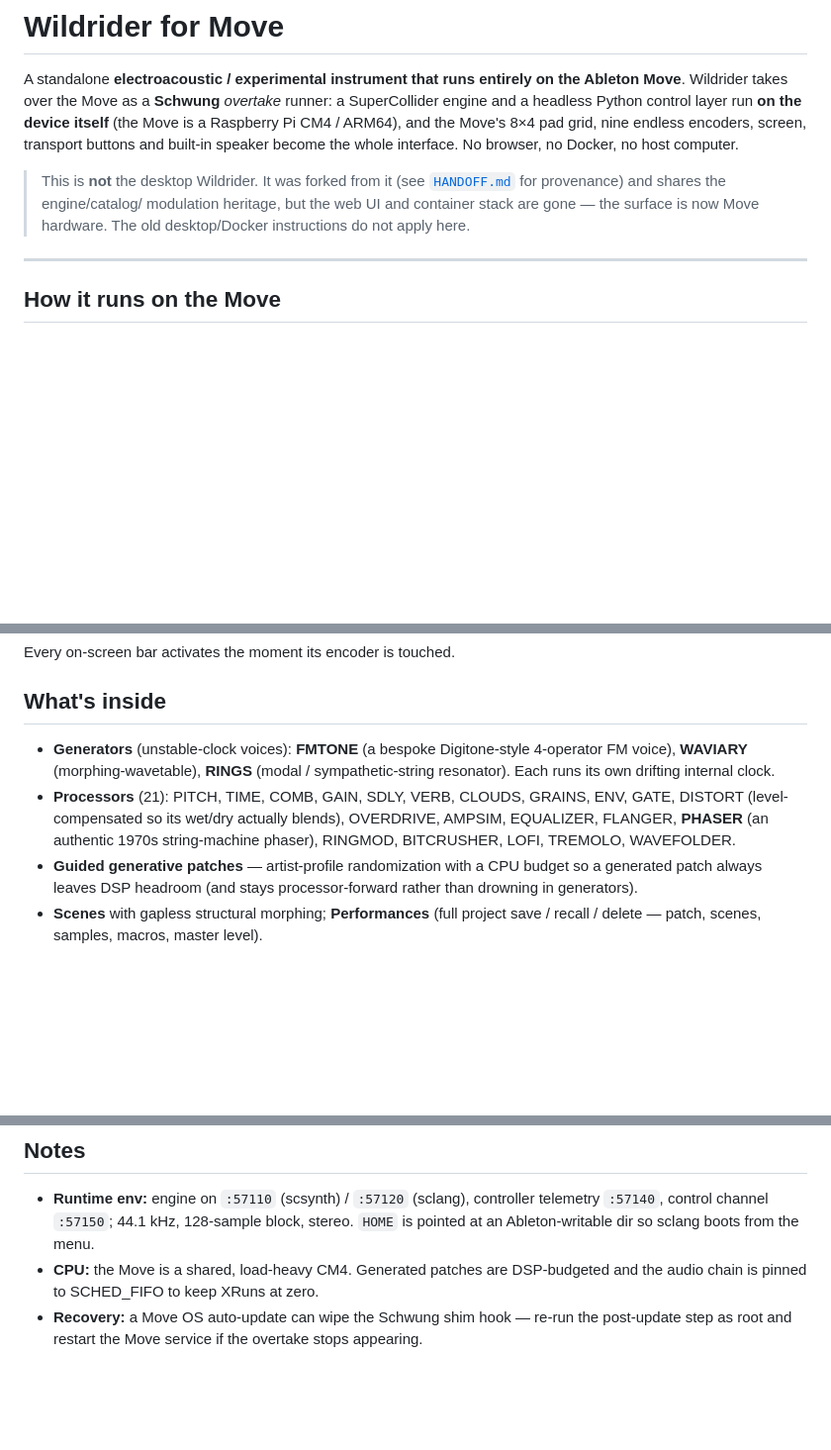
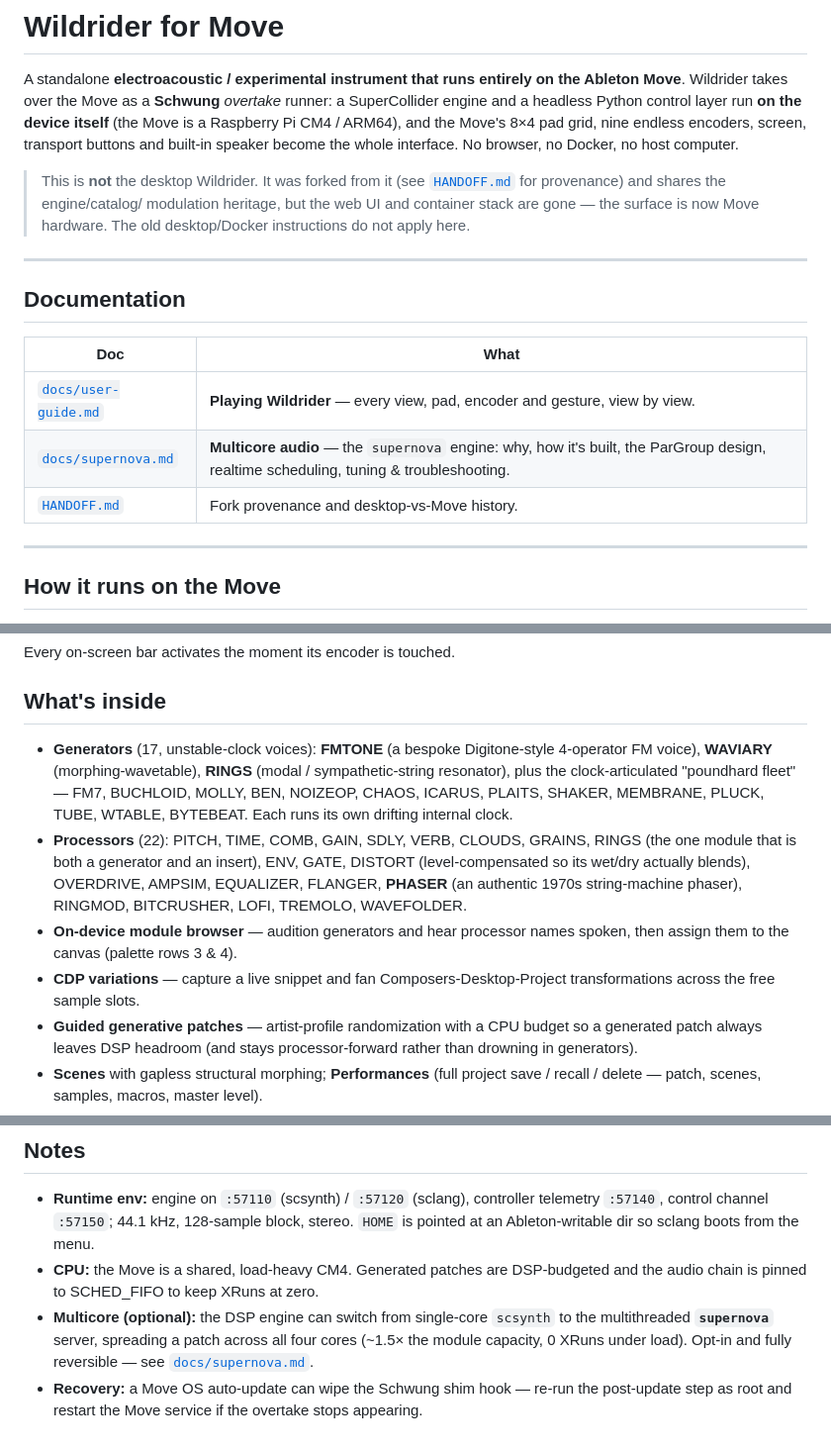
Before and after one commit to nzimas/wildrider-move, a Markdown page: README.md, 3 parts joined by grey strips. Shown at 99% size. Drawn GitHub-style; blank space fills up the shorter version.

```diff
--- a/README.md
+++ b/README.md
@@ -11,6 +11,16 @@ speaker become the whole interface. No browser, no Docker, no host computer.
 > [`HANDOFF.md`](HANDOFF.md) for provenance) and shares the engine/catalog/
 > modulation heritage, but the web UI and container stack are gone — the surface
 > is now Move hardware. The old desktop/Docker instructions do not apply here.
+
+---
+
+## Documentation
+
+| Doc | What |
+|---|---|
+| [`docs/user-guide.md`](docs/user-guide.md) | **Playing Wildrider** — every view, pad, encoder and gesture, view by view. |
+| [`docs/supernova.md`](docs/supernova.md) | **Multicore audio** — the `supernova` engine: why, how it's built, the ParGroup design, realtime scheduling, tuning & troubleshooting. |
+| [`HANDOFF.md`](HANDOFF.md) | Fork provenance and desktop-vs-Move history. |
 
 ---
 
@@ -65,13 +75,20 @@ Every on-screen bar activates the moment its encoder is touched.
 
 ## What's inside
 
-- **Generators** (unstable-clock voices): **FMTONE** (a bespoke Digitone-style
+- **Generators** (17, unstable-clock voices): **FMTONE** (a bespoke Digitone-style
   4-operator FM voice), **WAVIARY** (morphing-wavetable), **RINGS** (modal /
-  sympathetic-string resonator). Each runs its own drifting internal clock.
-- **Processors** (21): PITCH, TIME, COMB, GAIN, SDLY, VERB, CLOUDS, GRAINS, ENV,
-  GATE, DISTORT (level-compensated so its wet/dry actually blends), OVERDRIVE,
-  AMPSIM, EQUALIZER, FLANGER, **PHASER** (an authentic 1970s string-machine
-  phaser), RINGMOD, BITCRUSHER, LOFI, TREMOLO, WAVEFOLDER.
+  sympathetic-string resonator), plus the clock-articulated "poundhard fleet" —
+  FM7, BUCHLOID, MOLLY, BEN, NOIZEOP, CHAOS, ICARUS, PLAITS, SHAKER, MEMBRANE,
+  PLUCK, TUBE, WTABLE, BYTEBEAT. Each runs its own drifting internal clock.
+- **Processors** (22): PITCH, TIME, COMB, GAIN, SDLY, VERB, CLOUDS, GRAINS, RINGS
+  (the one module that is both a generator and an insert), ENV, GATE, DISTORT
+  (level-compensated so its wet/dry actually blends), OVERDRIVE, AMPSIM, EQUALIZER,
+  FLANGER, **PHASER** (an authentic 1970s string-machine phaser), RINGMOD,
+  BITCRUSHER, LOFI, TREMOLO, WAVEFOLDER.
+- **On-device module browser** — audition generators and hear processor names
+  spoken, then assign them to the canvas (palette rows 3 & 4).
+- **CDP variations** — capture a live snippet and fan Composers-Desktop-Project
+  transformations across the free sample slots.
 - **Guided generative patches** — artist-profile randomization with a CPU budget so
   a generated patch always leaves DSP headroom (and stays processor-forward rather
   than drowning in generators).
@@ -119,6 +136,10 @@ over an SSH session.
   `HOME` is pointed at an Ableton-writable dir so sclang boots from the menu.
 - **CPU:** the Move is a shared, load-heavy CM4. Generated patches are DSP-budgeted
   and the audio chain is pinned to SCHED_FIFO to keep XRuns at zero.
+- **Multicore (optional):** the DSP engine can switch from single-core `scsynth` to
+  the multithreaded **`supernova`** server, spreading a patch across all four cores
+  (~1.5× the module capacity, 0 XRuns under load). Opt-in and fully reversible —
+  see [`docs/supernova.md`](docs/supernova.md).
 - **Recovery:** a Move OS auto-update can wipe the Schwung shim hook — re-run the
   post-update step as root and restart the Move service if the overtake stops
   appearing.
```
Also changed, not shown: docs/supernova.md (added, +304 -0 lines), docs/user-guide.md (added, +327 -0 lines).
